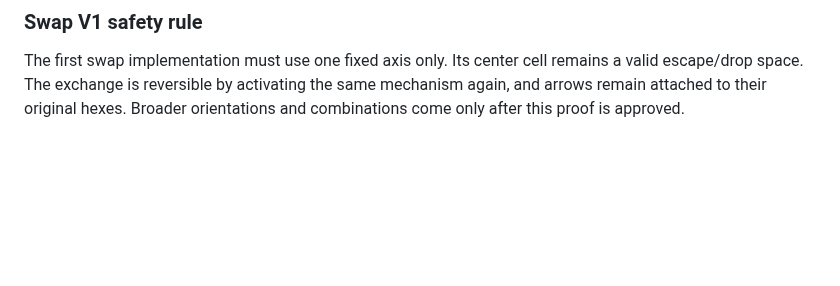
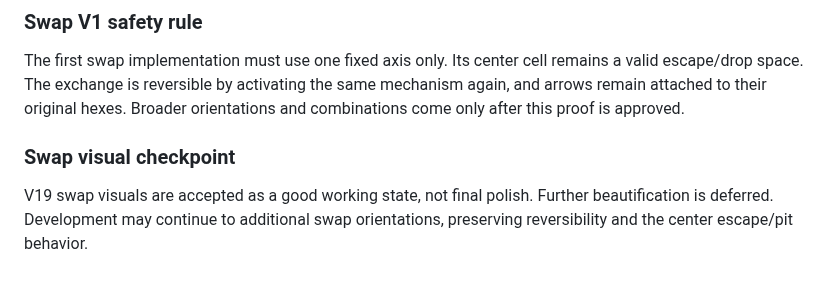
Before and after one commit to kelacumelam-cyber/Hexiva, a Markdown page: docs/DESIGN_DECISIONS.md, the part around the change. GitHub-like rendering; blank space fills up the shorter version.

Commit message:
Document swap visual checkpoint approval

```diff
--- a/docs/DESIGN_DECISIONS.md
+++ b/docs/DESIGN_DECISIONS.md
@@ -65,3 +65,7 @@ With the approved stronger top-down camera, dynamic cast shadows should remain d
 
 ### Swap V1 safety rule
 The first swap implementation must use one fixed axis only. Its center cell remains a valid escape/drop space. The exchange is reversible by activating the same mechanism again, and arrows remain attached to their original hexes. Broader orientations and combinations come only after this proof is approved.
+
+
+### Swap visual checkpoint
+V19 swap visuals are accepted as a good working state, not final polish. Further beautification is deferred. Development may continue to additional swap orientations, preserving reversibility and the center escape/pit behavior.
```
